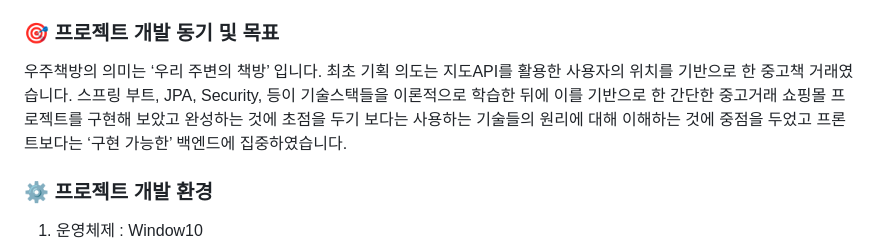
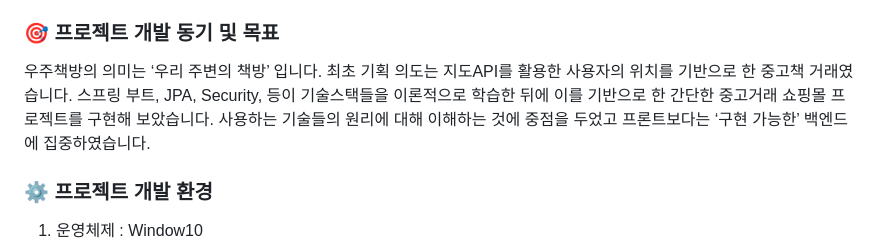
Before and after one commit to simmini/WooJooBooks, a Markdown page: README.md, the part around the change. Rendered like a GitHub page.

```diff
--- a/README.md
+++ b/README.md
@@ -12,8 +12,7 @@
 우주책방의 의미는  ‘우리 주변의 책방’ 입니다.
 최초 기획 의도는 지도API를 활용한 사용자의 위치를 기반으로 한 중고책 거래였습니다.
 스프링 부트, JPA, Security, 등이 기술스택들을 이론적으로 학습한 뒤에 이를 기반으로 한 간단한 중고거래
- 쇼핑몰 프로젝트를 구현해 보았고 완성하는 것에 초점을 두기 보다는 사용하는 기술들의 원리에 대해
-이해하는 것에 중점을 두었고 프론트보다는 ‘구현 가능한’ 백엔드에 집중하였습니다.
+ 쇼핑몰 프로젝트를 구현해 보았습니다. 사용하는 기술들의 원리에 대해 이해하는 것에 중점을 두었고 프론트보다는 ‘구현 가능한’ 백엔드에 집중하였습니다.
 
 
 <h3>⚙️ 프로젝트 개발 환경</h3>
```
